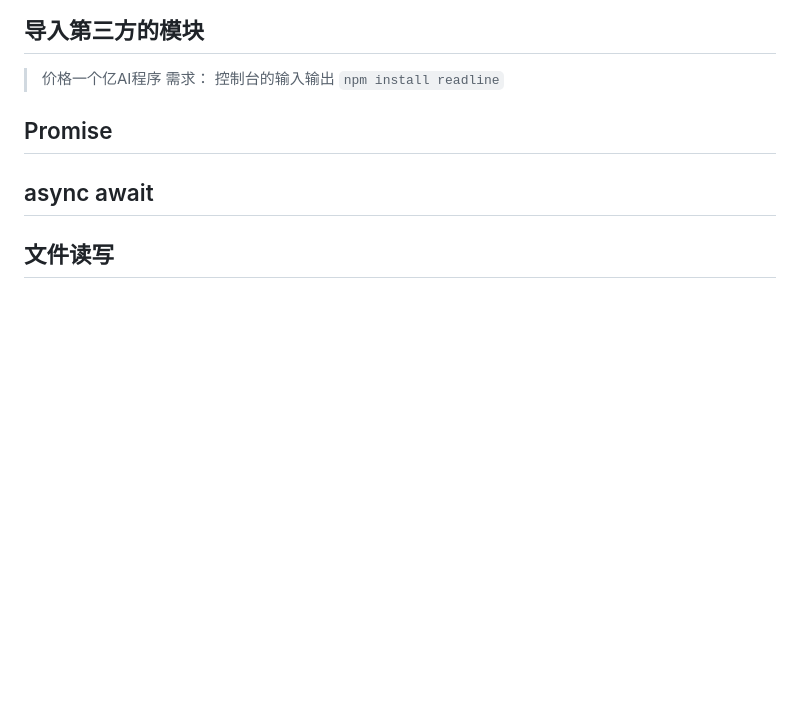
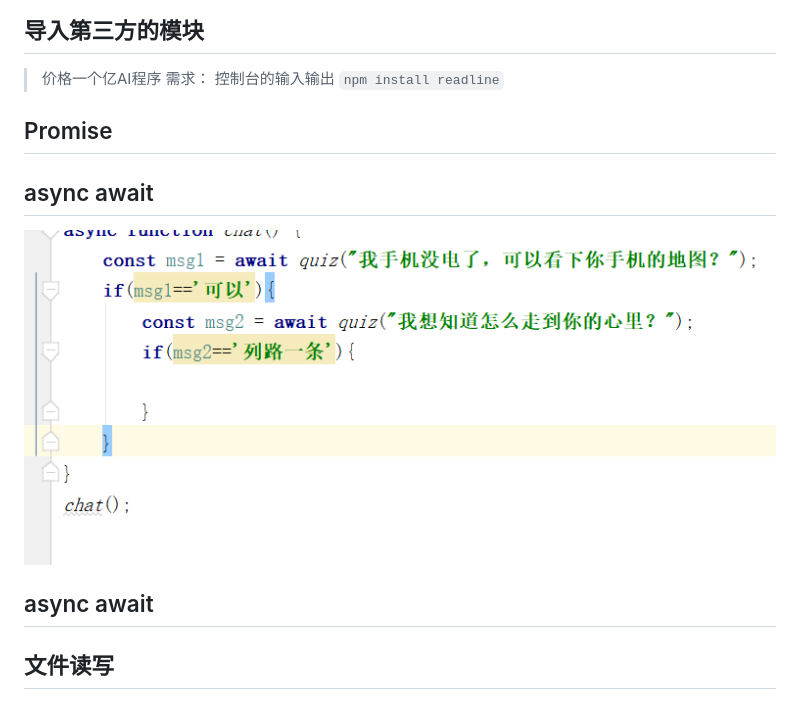
Before and after one commit to calcyu/nodejs, a Markdown page: README.MD, the part around the change. Rendered like a GitHub page; pictures changed too: README.assets/1602056369337.png (added); blank space fills up the shorter version.

Commit message:
await async

```diff
--- a/README.MD
+++ b/README.MD
@@ -40,8 +40,13 @@
   控制台的输入输出
 `npm install readline`
 
+## Promise
 
-## Promise
+## async await
+
+
+
+![1602056369337](README.assets/1602056369337.png)
 
 
 ## async await
```
Also changed, not shown: 2 other files.
